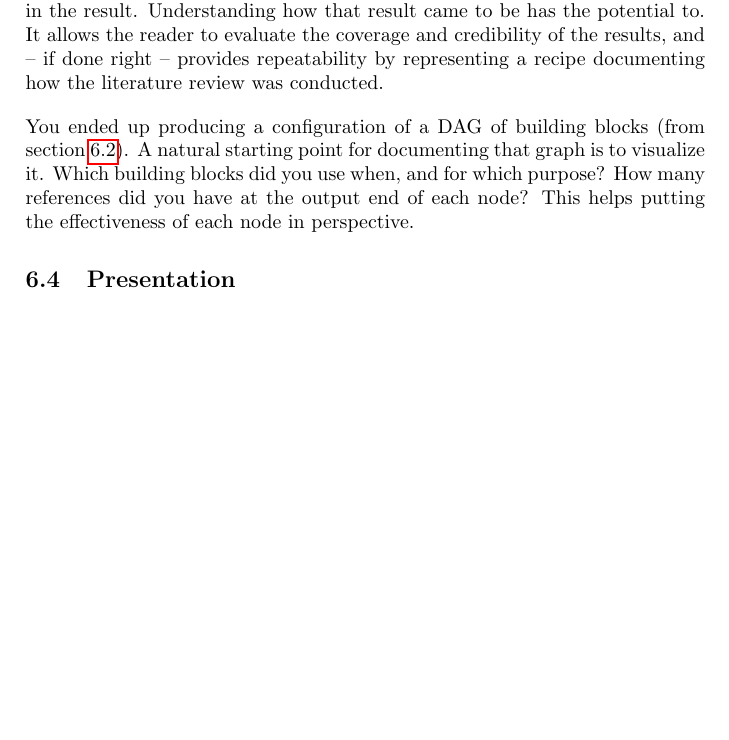
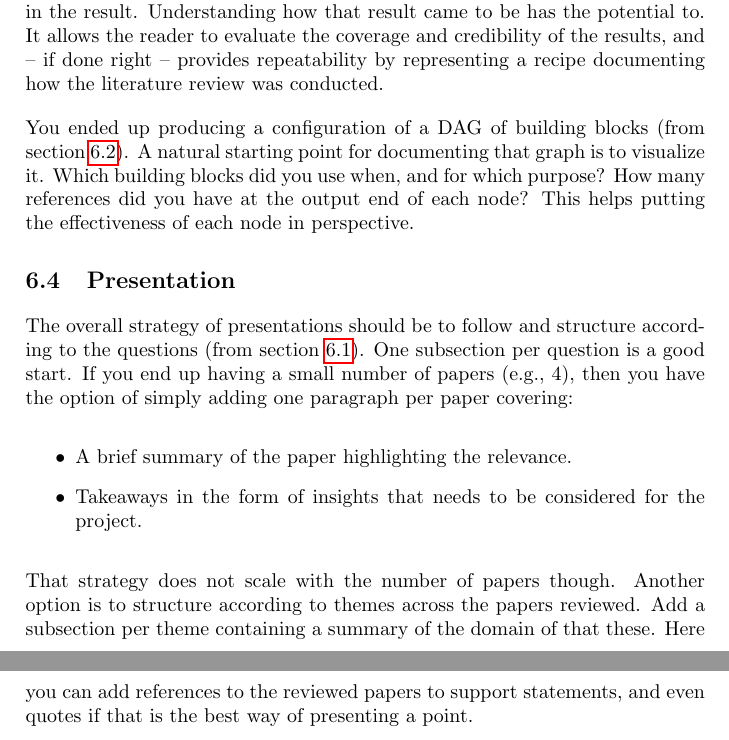
Before and after one commit to aslakjohansen/report-writing, a LaTeX thesis (doc/report-writing.tex): part of page 21 of 38 before the commit and two parts of pages 21 and 22 of 39 after it, the two joined at a grey line, cut so that both start at the same text, the shorter picture padded with empty space. Compiled offline with pdfLaTeX.

Commit message:
Added some text about presenting a literature review

```diff
--- a/doc/report-writing.tex
+++ b/doc/report-writing.tex
@@ -585,9 +589,15 @@ You ended up producing a configuration of a DAG of building blocks (from section
 
 \section{Presentation}
 
-% proposed structure: follow the questions, if few papers then one per paragraph
+% proposed structure: follow the questions, one subsection per question, if few papers then one per paragraph
+The overall strategy of presentations should be to follow and structure according to the questions (from section \ref{sec:relatedwork:questions}). One subsection per question is a good start. If you end up having a small number of papers (e.g., 4), then you have the option of simply adding one paragraph per paper covering:
+\begin{itemize}
+  \item A brief summary of the paper highlighting the relevance.
+  \item Takeaways in the form of insights that needs to be considered for the project.
+\end{itemize}
 
 % if many papers then write a text presenting the space in a structured manner, themes, add references to the papers collaborating each point, quotes can be added.
+That strategy does not scale with the number of papers though. Another option is to structure according to themes across the papers reviewed. Add a subsection per theme containing a summary of the domain of that these. Here you can add references to the reviewed papers to support statements, and even quotes if that is the best way of presenting a point.
 
 % theme figure: tree structure with bitvector for which times are covered by which papers
 
```
Also changed, not shown: doc/report-writing.tex (4 more changed lines).
